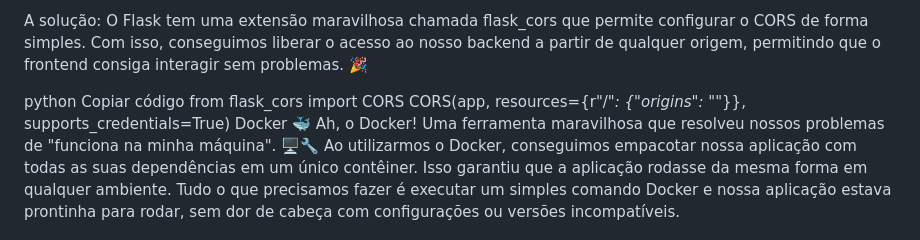
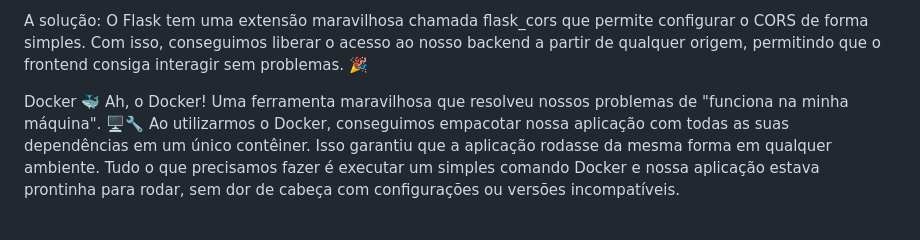
Before and after one commit to elizeu-lima/Do-do-list-com-python-e-docker, a Markdown page: README.md, the part around the change. GitHub-like rendering.

```diff
--- a/README.md
+++ b/README.md
@@ -16,10 +16,7 @@ E foi aí que o CORS nos desafiou! 🤦‍♂️ Nosso frontend estava hospedado
 
 A solução: O Flask tem uma extensão maravilhosa chamada flask_cors que permite configurar o CORS de forma simples. Com isso, conseguimos liberar o acesso ao nosso backend a partir de qualquer origem, permitindo que o frontend consiga interagir sem problemas. 🎉
 
-python
-Copiar código
-from flask_cors import CORS
-CORS(app, resources={r"/*": {"origins": "*"}}, supports_credentials=True)
+
 Docker 🐳
 Ah, o Docker! Uma ferramenta maravilhosa que resolveu nossos problemas de "funciona na minha máquina". 🖥️🔧 Ao utilizarmos o Docker, conseguimos empacotar nossa aplicação com todas as suas dependências em um único contêiner. Isso garantiu que a aplicação rodasse da mesma forma em qualquer ambiente. Tudo o que precisamos fazer é executar um simples comando Docker e nossa aplicação estava prontinha para rodar, sem dor de cabeça com configurações ou versões incompatíveis.
 
```
